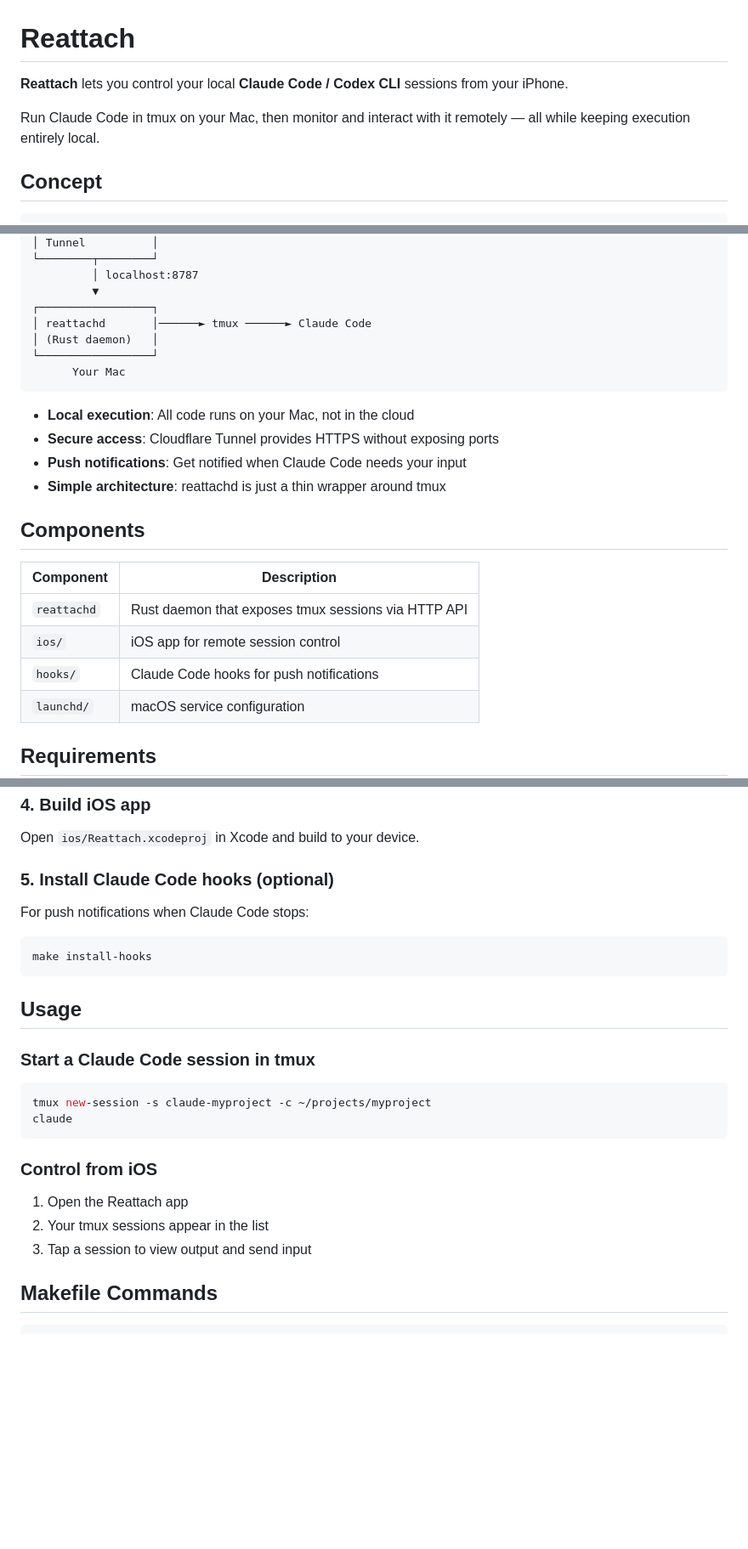
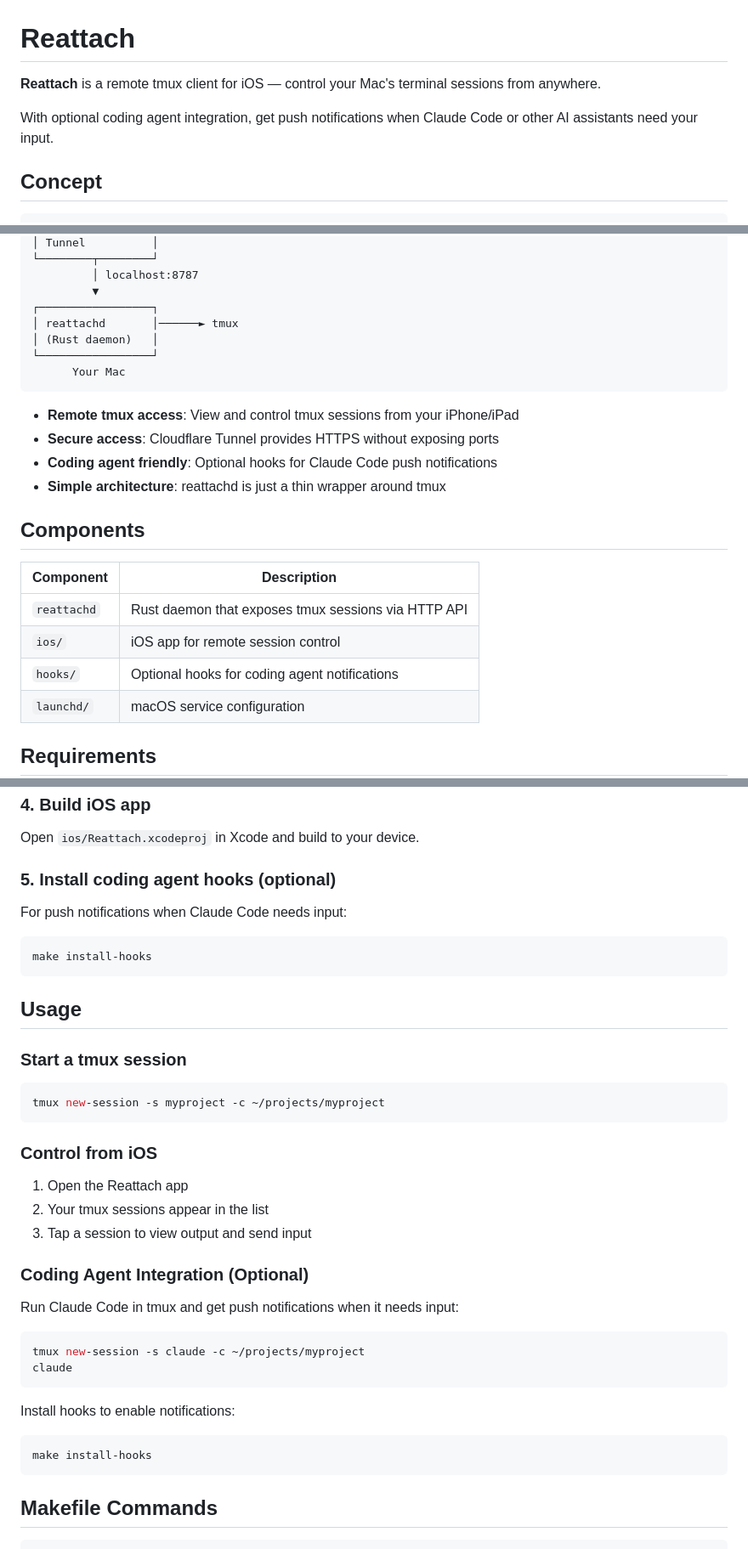
Before and after one commit to kumabook/Reattach, a Markdown page: README.md, 3 parts joined by grey strips. Shown at 85% size. Drawn GitHub-style; blank space fills up the shorter version.

Commit message:
Update README to focus on tmux remote client concept

````diff
--- a/README.md
+++ b/README.md
@@ -1,8 +1,8 @@
 # Reattach
 
-**Reattach** lets you control your local **Claude Code / Codex CLI** sessions from your iPhone.
+**Reattach** is a remote tmux client for iOS — control your Mac's terminal sessions from anywhere.
 
-Run Claude Code in tmux on your Mac, then monitor and interact with it remotely — all while keeping execution entirely local.
+With optional coding agent integration, get push notifications when Claude Code or other AI assistants need your input.
 
 ## Concept
 
@@ -20,15 +20,15 @@ Run Claude Code in tmux on your Mac, then monitor and interact with it remotely
          │ localhost:8787
          ▼
 ┌─────────────────┐
-│ reattachd       │──────► tmux ──────► Claude Code
+│ reattachd       │──────► tmux
 │ (Rust daemon)   │
 └─────────────────┘
       Your Mac
 ```
 
-- **Local execution**: All code runs on your Mac, not in the cloud
+- **Remote tmux access**: View and control tmux sessions from your iPhone/iPad
 - **Secure access**: Cloudflare Tunnel provides HTTPS without exposing ports
-- **Push notifications**: Get notified when Claude Code needs your input
+- **Coding agent friendly**: Optional hooks for Claude Code push notifications
 - **Simple architecture**: reattachd is just a thin wrapper around tmux
 
 ## Components
@@ -37,7 +37,7 @@ Run Claude Code in tmux on your Mac, then monitor and interact with it remotely
 |-----------|-------------|
 | `reattachd` | Rust daemon that exposes tmux sessions via HTTP API |
 | `ios/` | iOS app for remote session control |
-| `hooks/` | Claude Code hooks for push notifications |
+| `hooks/` | Optional hooks for coding agent notifications |
 | `launchd/` | macOS service configuration |
 
 ## Requirements
@@ -99,9 +99,9 @@ cloudflared tunnel run reattach
 
 Open `ios/Reattach.xcodeproj` in Xcode and build to your device.
 
-### 5. Install Claude Code hooks (optional)
+### 5. Install coding agent hooks (optional)
 
-For push notifications when Claude Code stops:
+For push notifications when Claude Code needs input:
 
 ```bash
 make install-hooks
@@ -109,11 +109,10 @@ make install-hooks
 
 ## Usage
 
-### Start a Claude Code session in tmux
+### Start a tmux session
 
 ```bash
-tmux new-session -s claude-myproject -c ~/projects/myproject
-claude
+tmux new-session -s myproject -c ~/projects/myproject
 ```
 
 ### Control from iOS
@@ -121,6 +120,21 @@ claude
 1. Open the Reattach app
 2. Your tmux sessions appear in the list
 3. Tap a session to view output and send input
+
+### Coding Agent Integration (Optional)
+
+Run Claude Code in tmux and get push notifications when it needs input:
+
+```bash
+tmux new-session -s claude -c ~/projects/myproject
+claude
+```
+
+Install hooks to enable notifications:
+
+```bash
+make install-hooks
+```
 
 ## Makefile Commands
 
````
